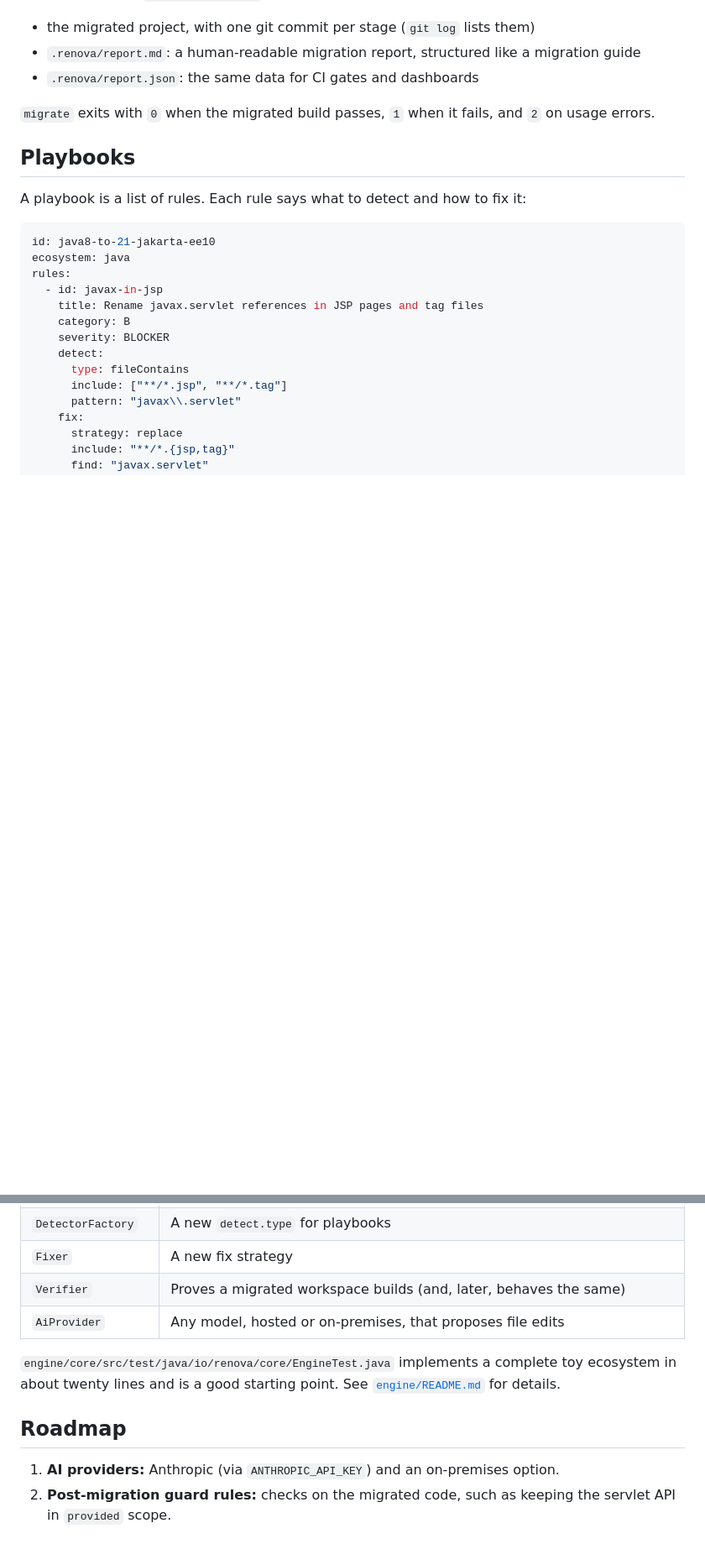
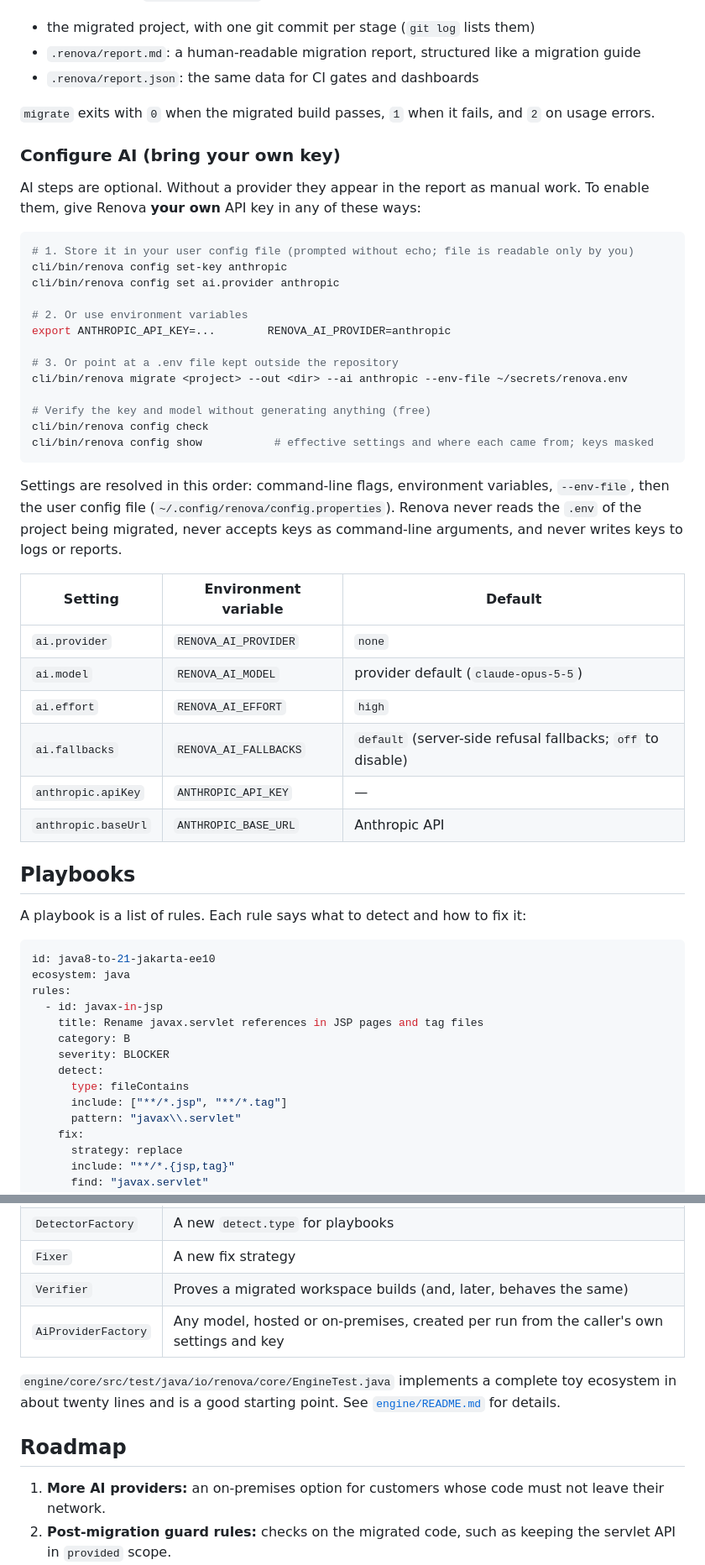
Before and after one commit to Eselase-Noble/renova, a Markdown page: README.md, 2 parts joined by grey strips. Shown at 84% size. GitHub-like rendering; blank space fills up the shorter version.

Commit message:
docs: explain AI configuration and bring-your-own-key setup

````diff
--- a/README.md
+++ b/README.md
@@ -115,6 +118,41 @@ After a migration, `/path/to/migrated` contains:
 
 `migrate` exits with `0` when the migrated build passes, `1` when it fails, and `2` on usage errors.
 
+### Configure AI (bring your own key)
+
+AI steps are optional. Without a provider they appear in the report as manual work. To enable them,
+give Renova **your own** API key in any of these ways:
+
+```sh
+# 1. Store it in your user config file (prompted without echo; file is readable only by you)
+cli/bin/renova config set-key anthropic
+cli/bin/renova config set ai.provider anthropic
+
+# 2. Or use environment variables
+export ANTHROPIC_API_KEY=...        RENOVA_AI_PROVIDER=anthropic
+
+# 3. Or point at a .env file kept outside the repository
+cli/bin/renova migrate <project> --out <dir> --ai anthropic --env-file ~/secrets/renova.env
+
+# Verify the key and model without generating anything (free)
+cli/bin/renova config check
+cli/bin/renova config show           # effective settings and where each came from; keys masked
+```
+
+Settings are resolved in this order: command-line flags, environment variables, `--env-file`, then
+the user config file (`~/.config/renova/config.properties`). Renova never reads the `.env` of the
+project being migrated, never accepts keys as command-line arguments, and never writes keys to logs
+or reports.
+
+| Setting | Environment variable | Default |
+|---|---|---|
+| `ai.provider` | `RENOVA_AI_PROVIDER` | `none` |
+| `ai.model` | `RENOVA_AI_MODEL` | provider default (`claude-opus-5-5`) |
+| `ai.effort` | `RENOVA_AI_EFFORT` | `high` |
+| `ai.fallbacks` | `RENOVA_AI_FALLBACKS` | `default` (server-side refusal fallbacks; `off` to disable) |
+| `anthropic.apiKey` | `ANTHROPIC_API_KEY` | — |
+| `anthropic.baseUrl` | `ANTHROPIC_BASE_URL` | Anthropic API |
+
 ## Playbooks
 
 A playbook is a list of rules. Each rule says what to detect and how to fix it:
@@ -160,14 +198,14 @@ classpath is enough.
 | `DetectorFactory` | A new `detect.type` for playbooks |
 | `Fixer` | A new fix strategy |
 | `Verifier` | Proves a migrated workspace builds (and, later, behaves the same) |
-| `AiProvider` | Any model, hosted or on-premises, that proposes file edits |
+| `AiProviderFactory` | Any model, hosted or on-premises, created per run from the caller's own settings and key |
 
 `engine/core/src/test/java/io/renova/core/EngineTest.java` implements a complete toy ecosystem in about
 twenty lines and is a good starting point. See [`engine/README.md`](engine/README.md) for details.
 
 ## Roadmap
 
-1. **AI providers:** Anthropic (via `ANTHROPIC_API_KEY`) and an on-premises option.
+1. **More AI providers:** an on-premises option for customers whose code must not leave their network.
 2. **Post-migration guard rules:** checks on the migrated code, such as keeping the servlet API in `provided` scope.
 3. **Behavioural verification:** run the original and migrated applications side by side and compare responses and data effects.
 4. **Benchmark harness:** measure Renova against public legacy projects with known migrated versions.
````
Also changed, not shown: other parts of README.md (+3 -0 lines), engine/README.md (+4 -3 lines).
